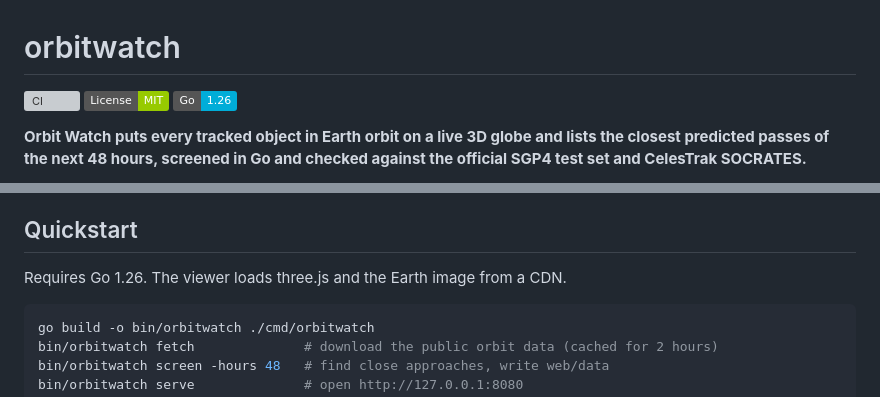
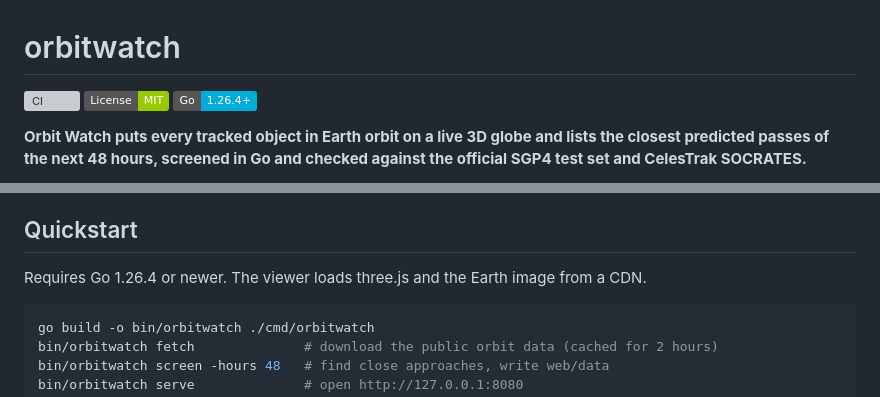
Before and after one commit to shaikn6/orbitwatch, a Markdown page: README.md, 2 parts joined by grey strips. Drawn GitHub-style; badges without logos; grey boxes are pictures that could not be loaded.

Commit message:
docs: state the exact Go version go.mod requires (#9)

````diff
--- a/README.md
+++ b/README.md
@@ -2,7 +2,7 @@
 
 [![CI](https://github.com/shaikn6/orbitwatch/actions/workflows/ci.yml/badge.svg)](https://github.com/shaikn6/orbitwatch/actions/workflows/ci.yml)
 [![License: MIT](https://img.shields.io/badge/License-MIT-green.svg)](LICENSE)
-[![Go 1.26](https://img.shields.io/badge/Go-1.26-00ADD8?logo=go&logoColor=white)](go.mod)
+[![Go 1.26.4+](https://img.shields.io/badge/Go-1.26.4%2B-00ADD8?logo=go&logoColor=white)](go.mod)
 
 **Orbit Watch puts every tracked object in Earth orbit on a live 3D globe and lists the closest predicted passes of the next 48 hours, screened in Go and checked against the official SGP4 test set and CelesTrak SOCRATES.**
 
@@ -47,7 +47,7 @@ The comparison with SOCRATES covers 358 events only, because that is how many we
 
 ## Quickstart
 
-Requires Go 1.26. The viewer loads three.js and the Earth image from a CDN.
+Requires Go 1.26.4 or newer. The viewer loads three.js and the Earth image from a CDN.
 
 ```sh
 go build -o bin/orbitwatch ./cmd/orbitwatch
````
